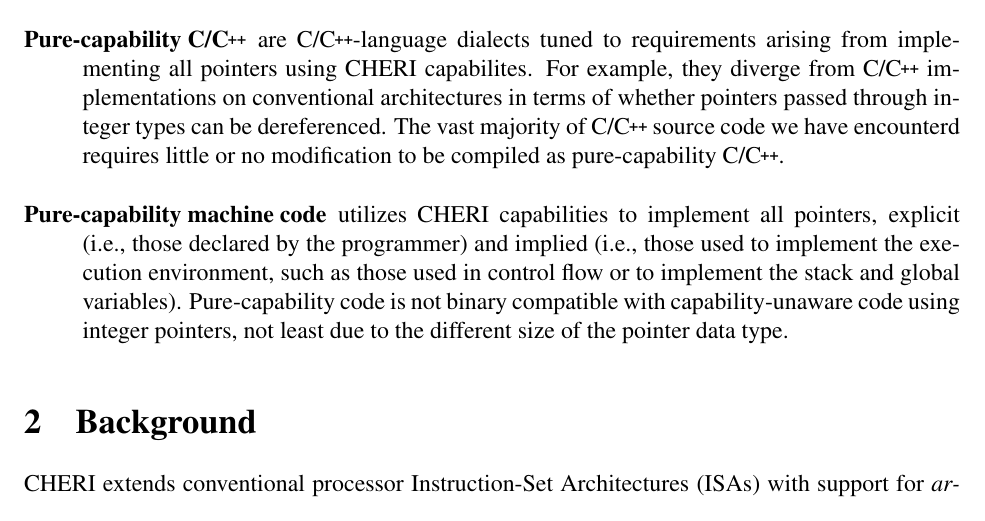
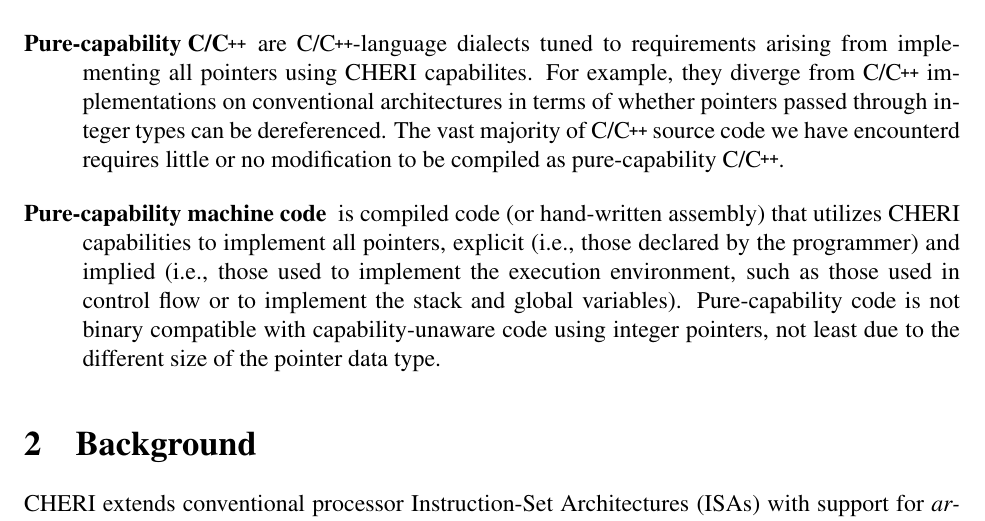
Before and after one commit to CTSRD-CHERI/cheri-c-programming, a LaTeX paper (cheri-c-programming.tex): part of page 4 of 34, cut so that both start at the same text. Compiled offline with pdfLaTeX.

Commit message:
Minor tweak to definitions based on continuing to think about Jess's feedback on scariness about compatibility: make it clear that machine code is compiled (or assembled or such), not the stuff that you write.

```diff
--- a/cheri-c-programming.tex
+++ b/cheri-c-programming.tex
@@ -211,8 +211,8 @@ code-generation/linkage models:
   The vast majority of C/\cpp{} source code we have encounterd requires little
   or no modification to be compiled as pure-capability C/\cpp{}.
 
-\item[Pure-capability machine code] utilizes CHERI
-  capabilities
+\item[Pure-capability machine code] is compiled code (or hand-written
+  assembly) that utilizes CHERI capabilities
   to implement all pointers, explicit (i.e., those declared by the programmer)
   and implied (i.e., those used to implement the execution
   environment, such as those used in control flow or to implement the stack
```
